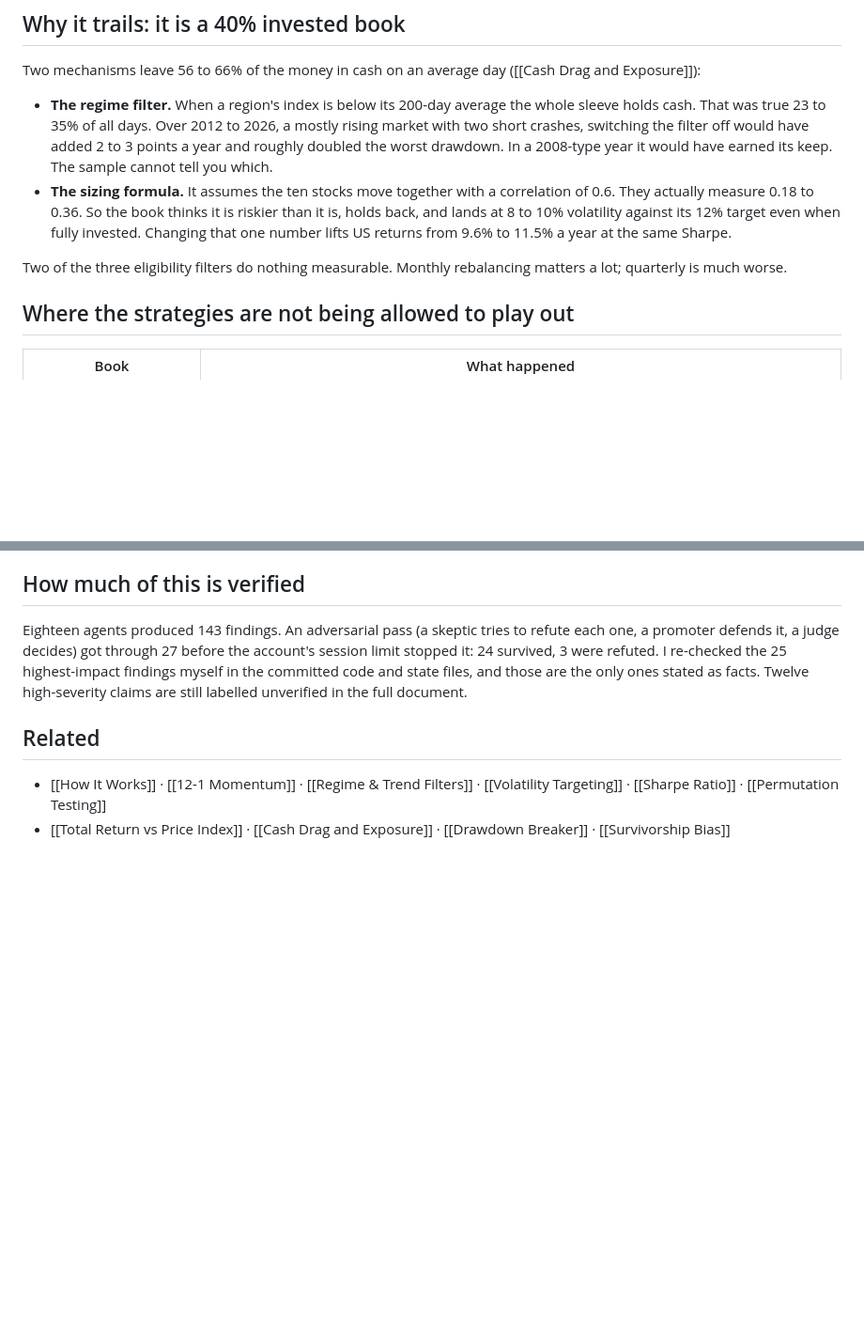
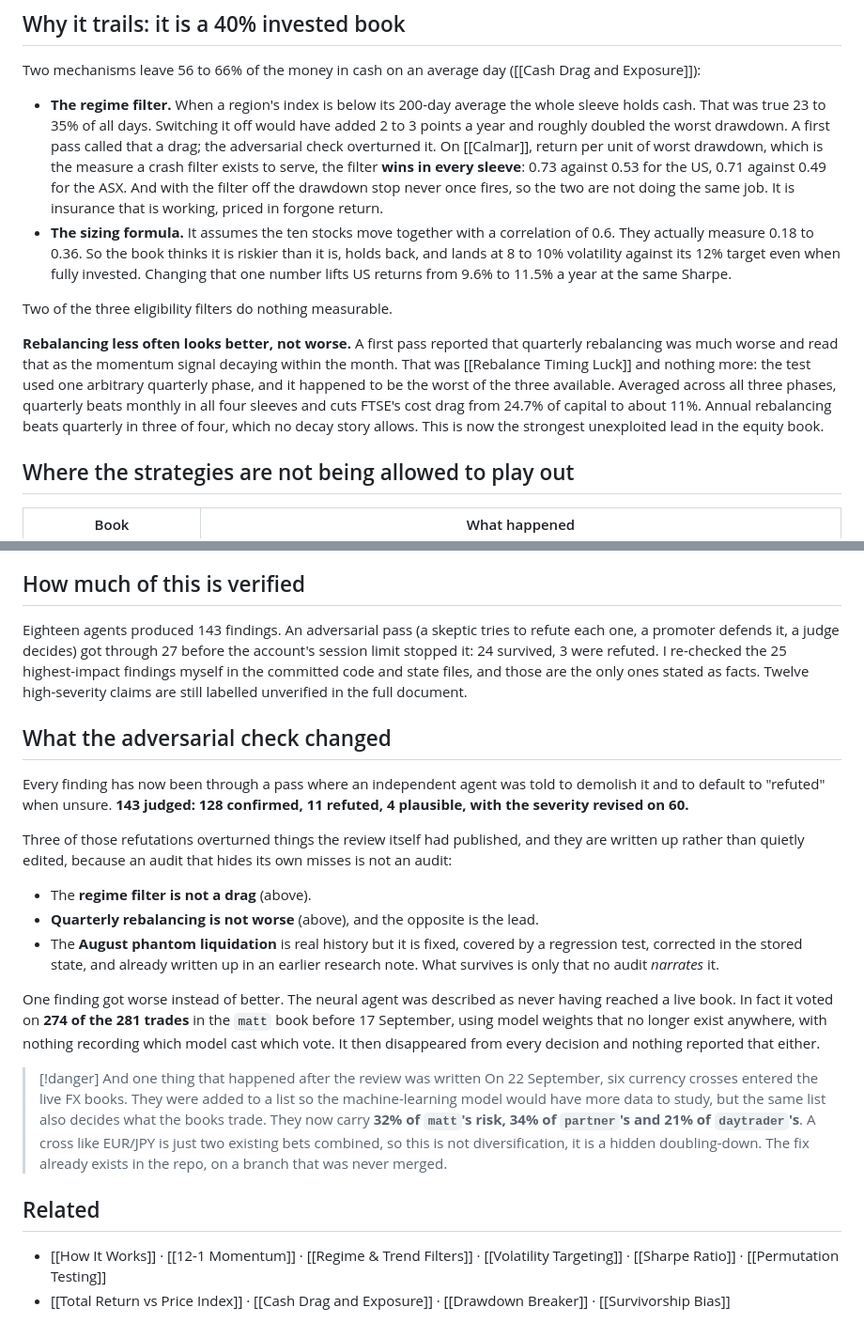
Before and after one commit to mattfanning90-sudo/Trading-Algo, a Markdown page: obsidian/Reviews/Full System Review 2026-09.md, 2 parts joined by grey strips. Shown at 94% size. GitHub-like rendering; blank space fills up the shorter version.

Commit message:
docs(vault): carry the adversarial corrections into the plain-English digest
The regime filter wins on Calmar and the drawdown stop never fires without
it, so it is insurance working rather than a drag. Quarterly rebalancing is
better than monthly once averaged over phase — the earlier result was
rebalance timing luck, and it is now the strongest unexploited lead. The
neural agent did vote on 274 of 281 trades before vanishing. And six currency
crosses reached the live books on 22 September.

Co-Authored-By: Claude Opus 5 (1M context) <noreply@anthropic.com>

```diff
--- a/obsidian/Reviews/Full System Review 2026-09.md
+++ b/obsidian/Reviews/Full System Review 2026-09.md
@@ -30,10 +30,12 @@ The strategy is compared against a benchmark that leaves out dividends while the
 
 Two mechanisms leave 56 to 66% of the money in cash on an average day ([[Cash Drag and Exposure]]):
 
-- **The regime filter.** When a region's index is below its 200-day average the whole sleeve holds cash. That was true 23 to 35% of all days. Over 2012 to 2026, a mostly rising market with two short crashes, switching the filter off would have added 2 to 3 points a year and roughly doubled the worst drawdown. In a 2008-type year it would have earned its keep. The sample cannot tell you which.
+- **The regime filter.** When a region's index is below its 200-day average the whole sleeve holds cash. That was true 23 to 35% of all days. Switching it off would have added 2 to 3 points a year and roughly doubled the worst drawdown. A first pass called that a drag; the adversarial check overturned it. On [[Calmar]], return per unit of worst drawdown, which is the measure a crash filter exists to serve, the filter **wins in every sleeve**: 0.73 against 0.53 for the US, 0.71 against 0.49 for the ASX. And with the filter off the drawdown stop never once fires, so the two are not doing the same job. It is insurance that is working, priced in forgone return.
 - **The sizing formula.** It assumes the ten stocks move together with a correlation of 0.6. They actually measure 0.18 to 0.36. So the book thinks it is riskier than it is, holds back, and lands at 8 to 10% volatility against its 12% target even when fully invested. Changing that one number lifts US returns from 9.6% to 11.5% a year at the same Sharpe.
 
-Two of the three eligibility filters do nothing measurable. Monthly rebalancing matters a lot; quarterly is much worse.
+Two of the three eligibility filters do nothing measurable.
+
+**Rebalancing less often looks better, not worse.** A first pass reported that quarterly rebalancing was much worse and read that as the momentum signal decaying within the month. That was [[Rebalance Timing Luck]] and nothing more: the test used one arbitrary quarterly phase, and it happened to be the worst of the three available. Averaged across all three phases, quarterly beats monthly in all four sleeves and cuts FTSE's cost drag from 24.7% of capital to about 11%. Annual rebalancing beats quarterly in three of four, which no decay story allows. This is now the strongest unexploited lead in the equity book.
 
 ## Where the strategies are not being allowed to play out
 
@@ -81,6 +83,37 @@ Dead code is under one percent, about 170 lines; the codebase is tight. The weig
 
 Eighteen agents produced 143 findings. An adversarial pass (a skeptic tries to refute each one, a promoter defends it, a judge decides) got through 27 before the account's session limit stopped it: 24 survived, 3 were refuted. I re-checked the 25 highest-impact findings myself in the committed code and state files, and those are the only ones stated as facts. Twelve high-severity claims are still labelled unverified in the full document.
 
+## What the adversarial check changed
+
+Every finding has now been through a pass where an independent agent was told to
+demolish it and to default to "refuted" when unsure. **143 judged: 128 confirmed,
+11 refuted, 4 plausible, with the severity revised on 60.**
+
+Three of those refutations overturned things the review itself had published, and
+they are written up rather than quietly edited, because an audit that hides its
+own misses is not an audit:
+
+- The **regime filter is not a drag** (above).
+- **Quarterly rebalancing is not worse** (above), and the opposite is the lead.
+- The **August phantom liquidation** is real history but it is fixed, covered by
+  a regression test, corrected in the stored state, and already written up in an
+  earlier research note. What survives is only that no audit *narrates* it.
+
+One finding got worse instead of better. The neural agent was described as never
+having reached a live book. In fact it voted on **274 of the 281 trades** in the
+`matt` book before 17 September, using model weights that no longer exist
+anywhere, with nothing recording which model cast which vote. It then disappeared
+from every decision and nothing reported that either.
+
+> [!danger] And one thing that happened after the review was written
+> On 22 September, six currency crosses entered the live FX books. They were
+> added to a list so the machine-learning model would have more data to study,
+> but the same list also decides what the books trade. They now carry **32% of
+> `matt`'s risk, 34% of `partner`'s and 21% of `daytrader`'s**. A cross like
+> EUR/JPY is just two existing bets combined, so this is not diversification, it
+> is a hidden doubling-down. The fix already exists in the repo, on a branch that
+> was never merged.
+
 ## Related
 - [[How It Works]] · [[12-1 Momentum]] · [[Regime & Trend Filters]] · [[Volatility Targeting]] · [[Sharpe Ratio]] · [[Permutation Testing]]
 - [[Total Return vs Price Index]] · [[Cash Drag and Exposure]] · [[Drawdown Breaker]] · [[Survivorship Bias]]
```
